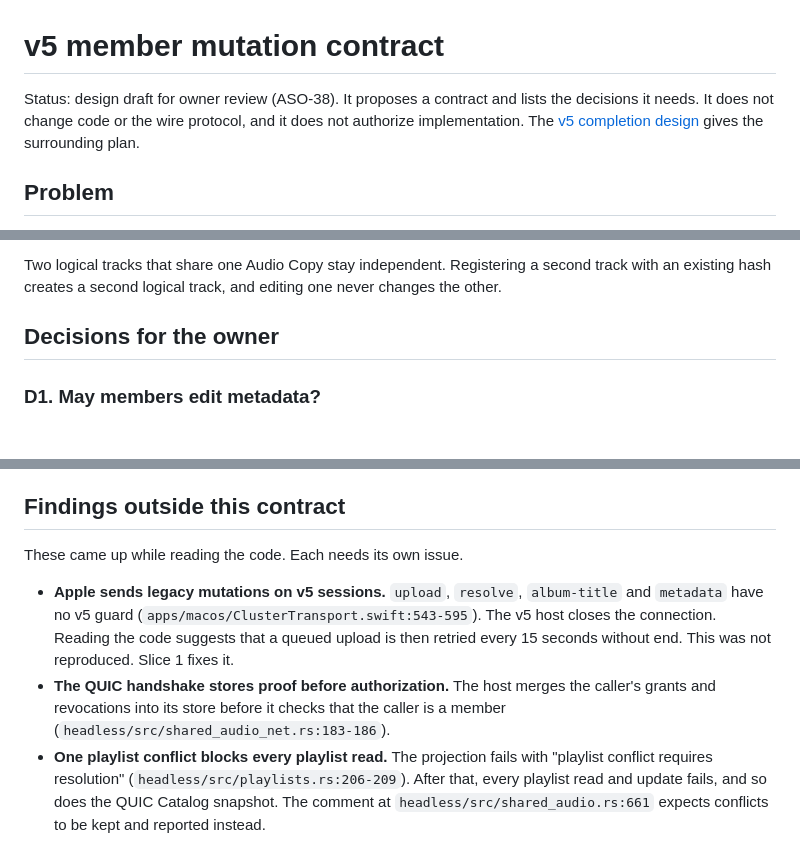
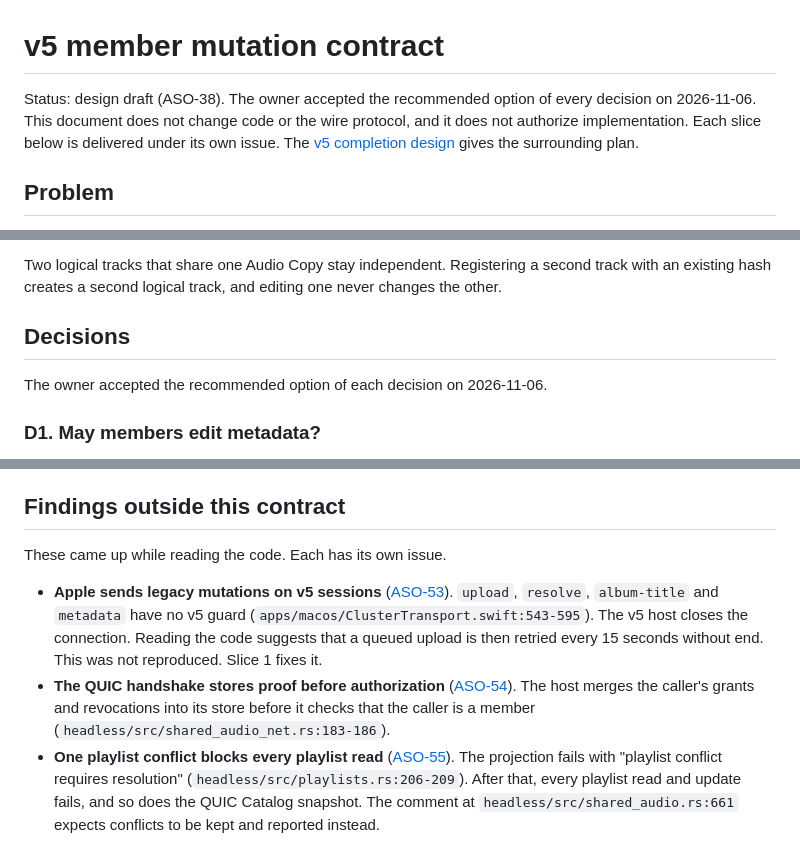
Before and after one commit to asonas/syncstr, a Markdown page: docs/v5-member-mutation-contract.md, 3 parts joined by grey strips. Drawn GitHub-style.

Commit message:
Record accepted mutation contract decisions
The owner accepted the recommended option of D1 to D5. Link the three findings to their new issues, ASO-53 to ASO-55.

Related to ASO-38

```diff
--- a/docs/v5-member-mutation-contract.md
+++ b/docs/v5-member-mutation-contract.md
@@ -1,6 +1,6 @@
 # v5 member mutation contract
 
-Status: design draft for owner review (ASO-38). It proposes a contract and lists the decisions it needs. It does not change code or the wire protocol, and it does not authorize implementation. The [v5 completion design](https://linear.app/asonas/document/v5-completion-design-and-delivery-boundaries-7bf03b53cfba) gives the surrounding plan.
+Status: design draft (ASO-38). The owner accepted the recommended option of every decision on 2026-11-06. This document does not change code or the wire protocol, and it does not authorize implementation. Each slice below is delivered under its own issue. The [v5 completion design](https://linear.app/asonas/document/v5-completion-design-and-delivery-boundaries-7bf03b53cfba) gives the surrounding plan.
 
 ## Problem
 
@@ -132,7 +132,9 @@ Adding audio uses two steps. `put-object` is idempotent by hash and can be retri
 
 Two logical tracks that share one Audio Copy stay independent. Registering a second track with an existing hash creates a second logical track, and editing one never changes the other.
 
-## Decisions for the owner
+## Decisions
+
+The owner accepted the recommended option of each decision on 2026-11-06.
 
 ### D1. May members edit metadata?
 
@@ -202,8 +204,8 @@ Each slice needs design approval first and is delivered under its own issue.
 
 ## Findings outside this contract
 
-These came up while reading the code. Each needs its own issue.
+These came up while reading the code. Each has its own issue.
 
-- **Apple sends legacy mutations on v5 sessions.** `upload`, `resolve`, `album-title` and `metadata` have no v5 guard (`apps/macos/ClusterTransport.swift:543-595`). The v5 host closes the connection. Reading the code suggests that a queued upload is then retried every 15 seconds without end. This was not reproduced. Slice 1 fixes it.
-- **The QUIC handshake stores proof before authorization.** The host merges the caller's grants and revocations into its store before it checks that the caller is a member (`headless/src/shared_audio_net.rs:183-186`).
-- **One playlist conflict blocks every playlist read.** The projection fails with "playlist conflict requires resolution" (`headless/src/playlists.rs:206-209`). After that, every playlist read and update fails, and so does the QUIC Catalog snapshot. The comment at `headless/src/shared_audio.rs:661` expects conflicts to be kept and reported instead.
+- **Apple sends legacy mutations on v5 sessions** ([ASO-53](https://linear.app/asonas/issue/ASO-53/disable-legacy-mutations-on-apple-v5-sessions)). `upload`, `resolve`, `album-title` and `metadata` have no v5 guard (`apps/macos/ClusterTransport.swift:543-595`). The v5 host closes the connection. Reading the code suggests that a queued upload is then retried every 15 seconds without end. This was not reproduced. Slice 1 fixes it.
+- **The QUIC handshake stores proof before authorization** ([ASO-54](https://linear.app/asonas/issue/ASO-54/authorize-v5-quic-peers-before-storing-their-proof)). The host merges the caller's grants and revocations into its store before it checks that the caller is a member (`headless/src/shared_audio_net.rs:183-186`).
+- **One playlist conflict blocks every playlist read** ([ASO-55](https://linear.app/asonas/issue/ASO-55/keep-v5-playlist-reads-working-during-a-conflict)). The projection fails with "playlist conflict requires resolution" (`headless/src/playlists.rs:206-209`). After that, every playlist read and update fails, and so does the QUIC Catalog snapshot. The comment at `headless/src/shared_audio.rs:661` expects conflicts to be kept and reported instead.
```
Also changed, not shown: other parts of docs/v5-member-mutation-contract.md (+2 -2 lines).
